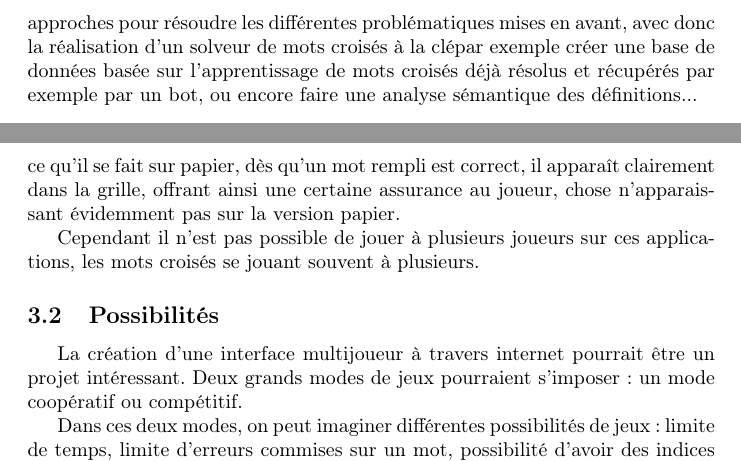
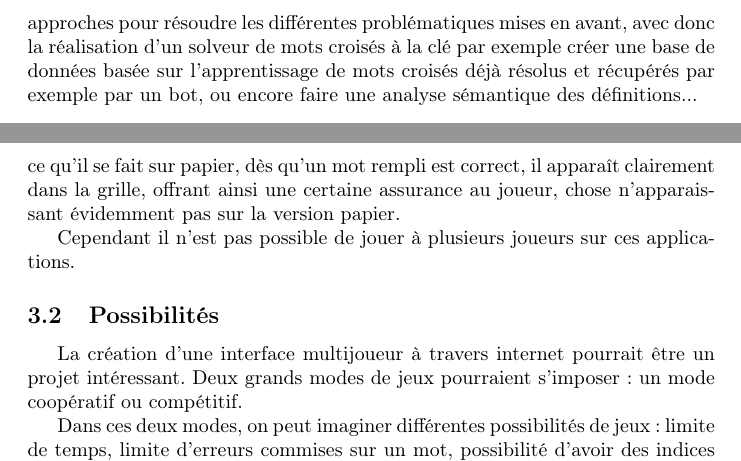
Before and after one commit to WilliamAufort/proposalCrosswords, a LaTeX document (proposal.tex): two parts of pages 2 and 3 of 3, joined at a grey line, cut so that both start at the same text. Compiled offline with pdfLaTeX.

Commit message:
Quelques corrections

```diff
--- a/proposal.tex
+++ b/proposal.tex
@@ -32,7 +32,7 @@ Plus récemment, \cite{GCV} propose une approche pour résoudre des mots croisé
 
 \subsection{Possibilités}
 
-Un objectif, certes un peu large, de ce projet (qui ressemblerai davantage à un projet de recherche) pourrait être l'étude et l'implémentation d'autres approches pour résoudre les différentes problématiques mises en avant, avec donc la réalisation d'un solveur de mots croisés à la clépar exemple créer une base de données basée sur l'apprentissage de mots croisés déjà résolus et récupérés par exemple par un bot, ou encore faire une analyse sémantique des définitions...
+Un objectif, certes un peu large, de ce projet (qui ressemblerai davantage à un projet de recherche) pourrait être l'étude et l'implémentation d'autres approches pour résoudre les différentes problématiques mises en avant, avec donc la réalisation d'un solveur de mots croisés à la clé par exemple créer une base de données basée sur l'apprentissage de mots croisés déjà résolus et récupérés par exemple par un bot, ou encore faire une analyse sémantique des définitions...
 
 \section{Conception automatique de mots croisés}
 
@@ -57,7 +57,7 @@ Même si la conception de mots croisés a été assez bien explorée dans la lit
 
 On trouve essentiellement les mots croisés dans les journaux et revues. Certains de ces journaux proposent également de pouvoir y jouer sur leur site internet (par exemple Metronews et 20 Minutes). Dans ces versions, contrairement à ce qu'il se fait sur papier, dès qu'un mot rempli est correct, il apparaît clairement dans la grille, offrant ainsi une certaine assurance au joueur, chose n'apparaissant évidemment pas sur la version papier.
 
-Cependant il n'est pas possible de jouer à plusieurs joueurs sur ces applications, les mots croisés se jouant souvent à plusieurs.
+Cependant il n'est pas possible de jouer à plusieurs joueurs sur ces applications.
 
 \subsection{Possibilités}
 
```
Also changed, not shown: Makefile, proposal.tex (2 more changed lines).
